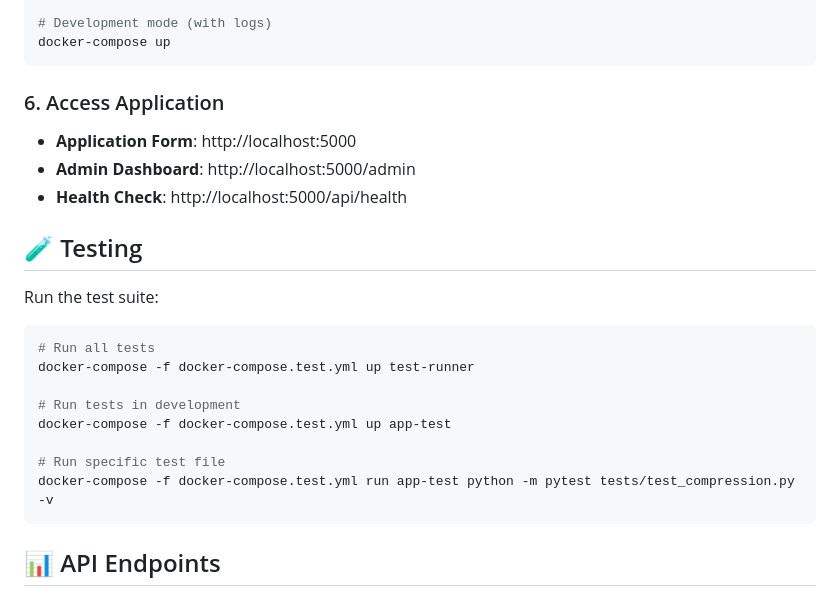
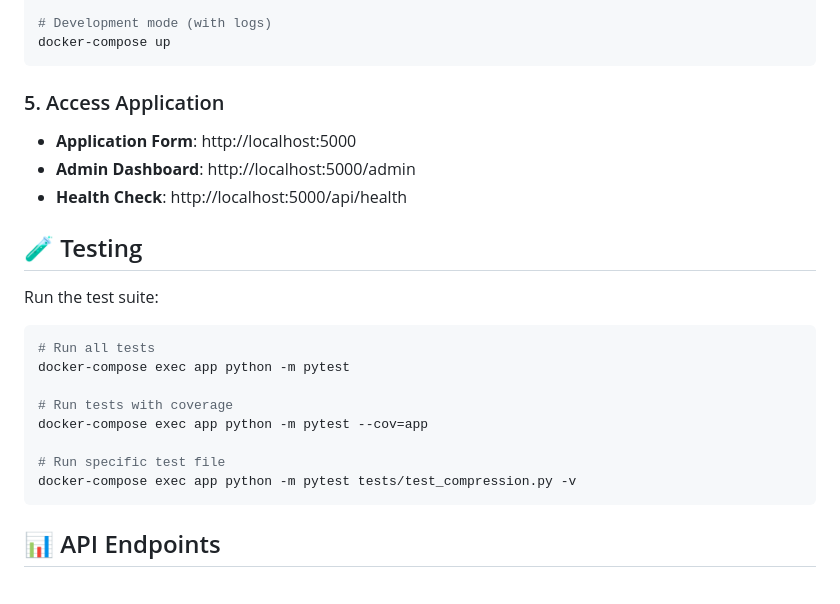
Before and after one commit to jpete2477/mercor-airtable, a Markdown page: README.md, the part around one of its changes. Drawn GitHub-style.

````diff
--- a/README.md
+++ b/README.md
@@ -131,7 +120,7 @@ docker-compose up -d
 docker-compose up
 ```
 
-### 6. Access Application
+### 5. Access Application
 
 - **Application Form**: http://localhost:5000
 - **Admin Dashboard**: http://localhost:5000/admin
@@ -143,13 +132,13 @@ Run the test suite:
 
 ```bash
 # Run all tests
-docker-compose -f docker-compose.test.yml up test-runner
+docker-compose exec app python -m pytest
 
-# Run tests in development
-docker-compose -f docker-compose.test.yml up app-test
+# Run tests with coverage
+docker-compose exec app python -m pytest --cov=app
 
 # Run specific test file
-docker-compose -f docker-compose.test.yml run app-test python -m pytest tests/test_compression.py -v
+docker-compose exec app python -m pytest tests/test_compression.py -v
 ```
 
 ## 📊 API Endpoints
````
Also changed, not shown: other parts of README.md (+65 -84 lines), PROJECT-DOC.md (+3 -0 lines).
